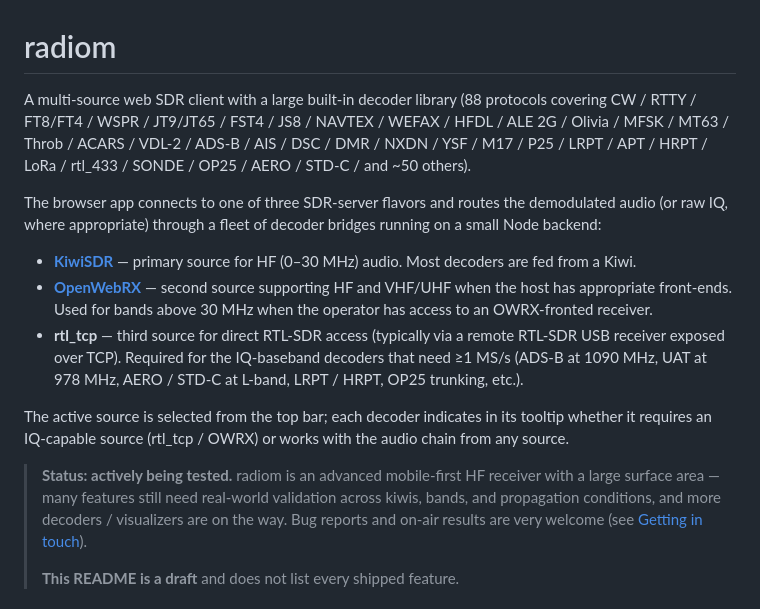
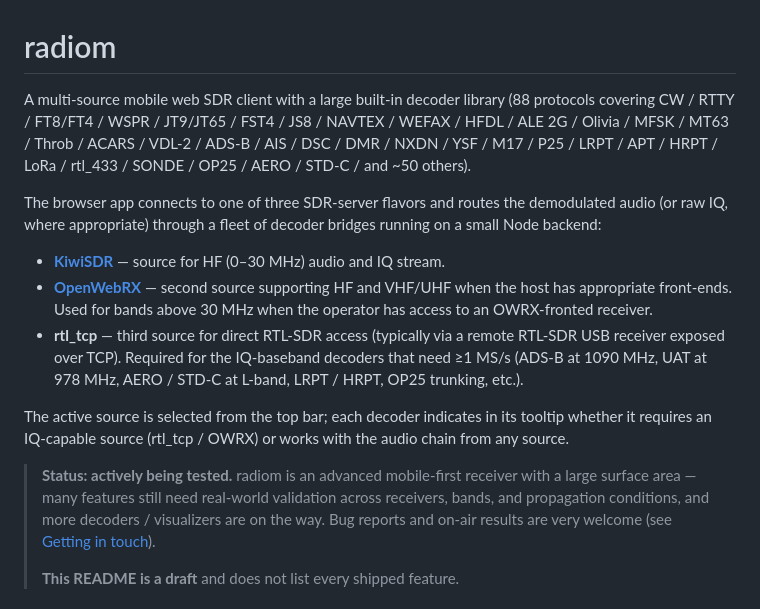
Before and after one commit to thepacket/radiom, a Markdown page: README.md, the part around the change. Drawn GitHub-style.

```diff
--- a/README.md
+++ b/README.md
@@ -1,6 +1,6 @@
 # radiom
 
-A multi-source web SDR client with a large built-in decoder library
+A multi-source mobile web SDR client with a large built-in decoder library
 (88 protocols covering CW / RTTY / FT8/FT4 / WSPR / JT9/JT65 / FST4 /
 JS8 / NAVTEX / WEFAX / HFDL / ALE 2G / Olivia / MFSK / MT63 / Throb /
 ACARS / VDL-2 / ADS-B / AIS / DSC / DMR / NXDN / YSF / M17 / P25 /
@@ -11,8 +11,8 @@ The browser app connects to one of three SDR-server flavors and routes
 the demodulated audio (or raw IQ, where appropriate) through a fleet
 of decoder bridges running on a small Node backend:
 
-- **[KiwiSDR](https://kiwisdr.com)** — primary source for HF
-  (0–30 MHz) audio. Most decoders are fed from a Kiwi.
+- **[KiwiSDR](https://kiwisdr.com)** — source for HF
+  (0–30 MHz) audio and IQ stream.
 - **[OpenWebRX](https://www.openwebrx.de)** — second source supporting
   HF and VHF/UHF when the host has appropriate front-ends. Used for
   bands above 30 MHz when the operator has access to an OWRX-fronted
@@ -26,9 +26,9 @@ The active source is selected from the top bar; each decoder
 indicates in its tooltip whether it requires an IQ-capable source
 (rtl_tcp / OWRX) or works with the audio chain from any source.
 
-> **Status: actively being tested.** radiom is an advanced mobile-first HF
+> **Status: actively being tested.** radiom is an advanced mobile-first
 > receiver with a large surface area — many features still need real-world
-> validation across kiwis, bands, and propagation conditions, and more
+> validation across receivers, bands, and propagation conditions, and more
 > decoders / visualizers are on the way. Bug reports and on-air results are
 > very welcome (see [Getting in touch](#getting-in-touch)).
 >
```
